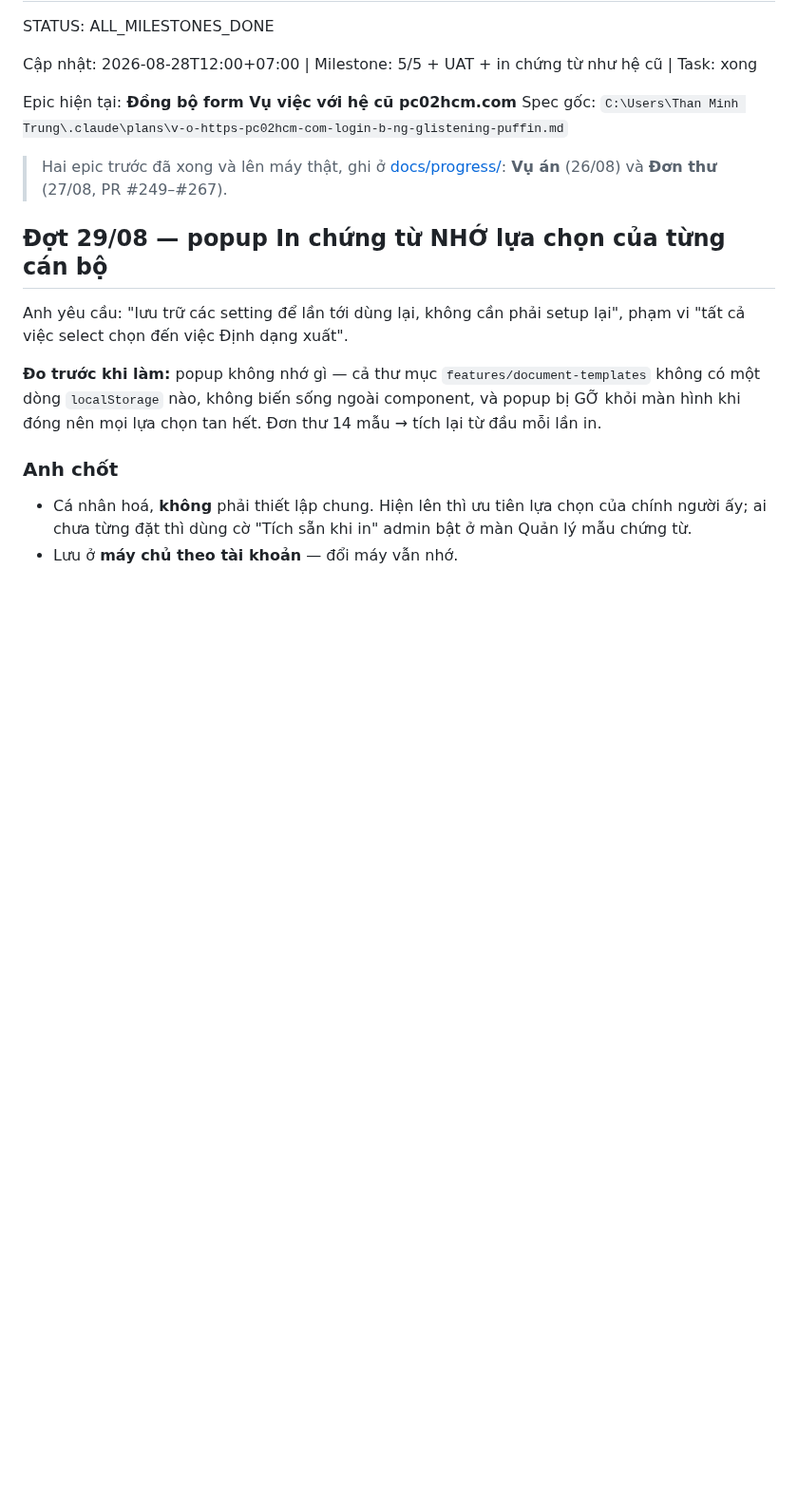
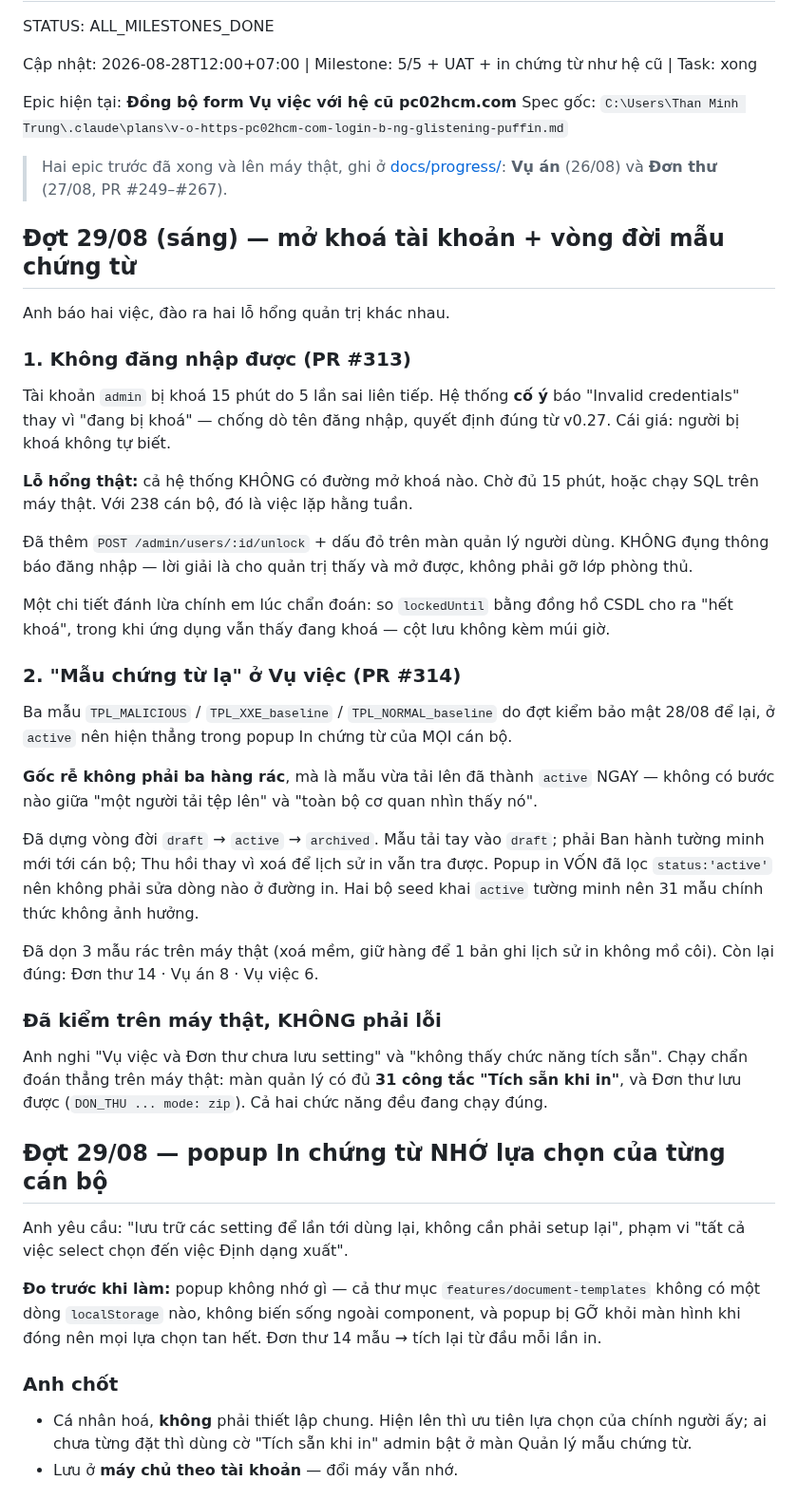
Before and after one commit to trungtm78/PC02, a Markdown page: PROGRESS.md, the part around the change. Shown at 95% size. Rendered like a GitHub page; blank space fills up the shorter version.

Commit message:
docs(progress): ghi đợt mở khoá tài khoản + vòng đời mẫu chứng từ (#315)
Co-authored-by: TRUNG-PC\Than Minh Trung <trungtm@aipower.vn>
Co-authored-by: Claude Opus 5 (1M context) <noreply@anthropic.com>

```diff
--- a/PROGRESS.md
+++ b/PROGRESS.md
@@ -12,6 +12,47 @@ Spec gốc: `C:\Users\Than Minh Trung\.claude\plans\v-o-https-pc02hcm-com-login-
 
 > Hai epic trước đã xong và lên máy thật, ghi ở
 > [docs/progress/](docs/progress/): **Vụ án** (26/08) và **Đơn thư** (27/08, PR #249–#267).
+
+## Đợt 29/08 (sáng) — mở khoá tài khoản + vòng đời mẫu chứng từ
+
+Anh báo hai việc, đào ra hai lỗ hổng quản trị khác nhau.
+
+### 1. Không đăng nhập được (PR #313)
+
+Tài khoản `admin` bị khoá 15 phút do 5 lần sai liên tiếp. Hệ thống **cố ý** báo
+"Invalid credentials" thay vì "đang bị khoá" — chống dò tên đăng nhập, quyết định đúng từ v0.27.
+Cái giá: người bị khoá không tự biết.
+
+**Lỗ hổng thật:** cả hệ thống KHÔNG có đường mở khoá nào. Chờ đủ 15 phút, hoặc chạy SQL trên máy
+thật. Với 238 cán bộ, đó là việc lặp hằng tuần.
+
+Đã thêm `POST /admin/users/:id/unlock` + dấu đỏ trên màn quản lý người dùng. KHÔNG đụng thông báo
+đăng nhập — lời giải là cho quản trị thấy và mở được, không phải gỡ lớp phòng thủ.
+
+Một chi tiết đánh lừa chính em lúc chẩn đoán: so `lockedUntil` bằng đồng hồ CSDL cho ra "hết
+khoá", trong khi ứng dụng vẫn thấy đang khoá — cột lưu không kèm múi giờ.
+
+### 2. "Mẫu chứng từ lạ" ở Vụ việc (PR #314)
+
+Ba mẫu `TPL_MALICIOUS` / `TPL_XXE_baseline` / `TPL_NORMAL_baseline` do đợt kiểm bảo mật 28/08 để
+lại, ở `active` nên hiện thẳng trong popup In chứng từ của MỌI cán bộ.
+
+**Gốc rễ không phải ba hàng rác**, mà là mẫu vừa tải lên đã thành `active` NGAY — không có bước
+nào giữa "một người tải tệp lên" và "toàn bộ cơ quan nhìn thấy nó".
+
+Đã dựng vòng đời `draft` → `active` → `archived`. Mẫu tải tay vào `draft`; phải Ban hành tường
+minh mới tới cán bộ; Thu hồi thay vì xoá để lịch sử in vẫn tra được. Popup in VỐN đã lọc
+`status:'active'` nên không phải sửa dòng nào ở đường in. Hai bộ seed khai `active` tường minh
+nên 31 mẫu chính thức không ảnh hưởng.
+
+Đã dọn 3 mẫu rác trên máy thật (xoá mềm, giữ hàng để 1 bản ghi lịch sử in không mồ côi). Còn lại
+đúng: Đơn thư 14 · Vụ án 8 · Vụ việc 6.
+
+### Đã kiểm trên máy thật, KHÔNG phải lỗi
+
+Anh nghi "Vụ việc và Đơn thư chưa lưu setting" và "không thấy chức năng tích sẵn". Chạy chẩn
+đoán thẳng trên máy thật: màn quản lý có đủ **31 công tắc "Tích sẵn khi in"**, và Đơn thư lưu
+được (`DON_THU ... mode: zip`). Cả hai chức năng đều đang chạy đúng.
 
 ## Đợt 29/08 — popup In chứng từ NHỚ lựa chọn của từng cán bộ
 
```
